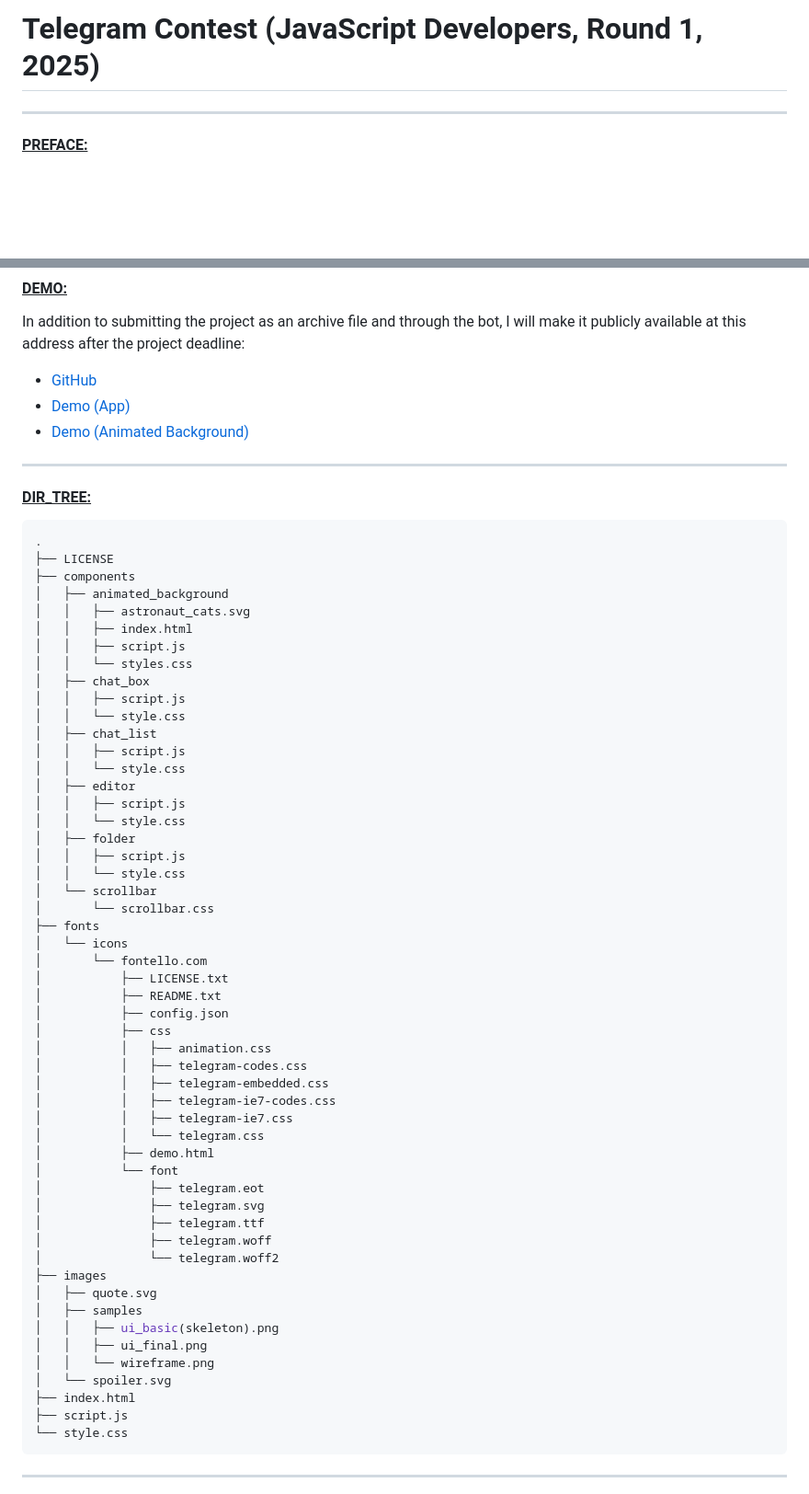
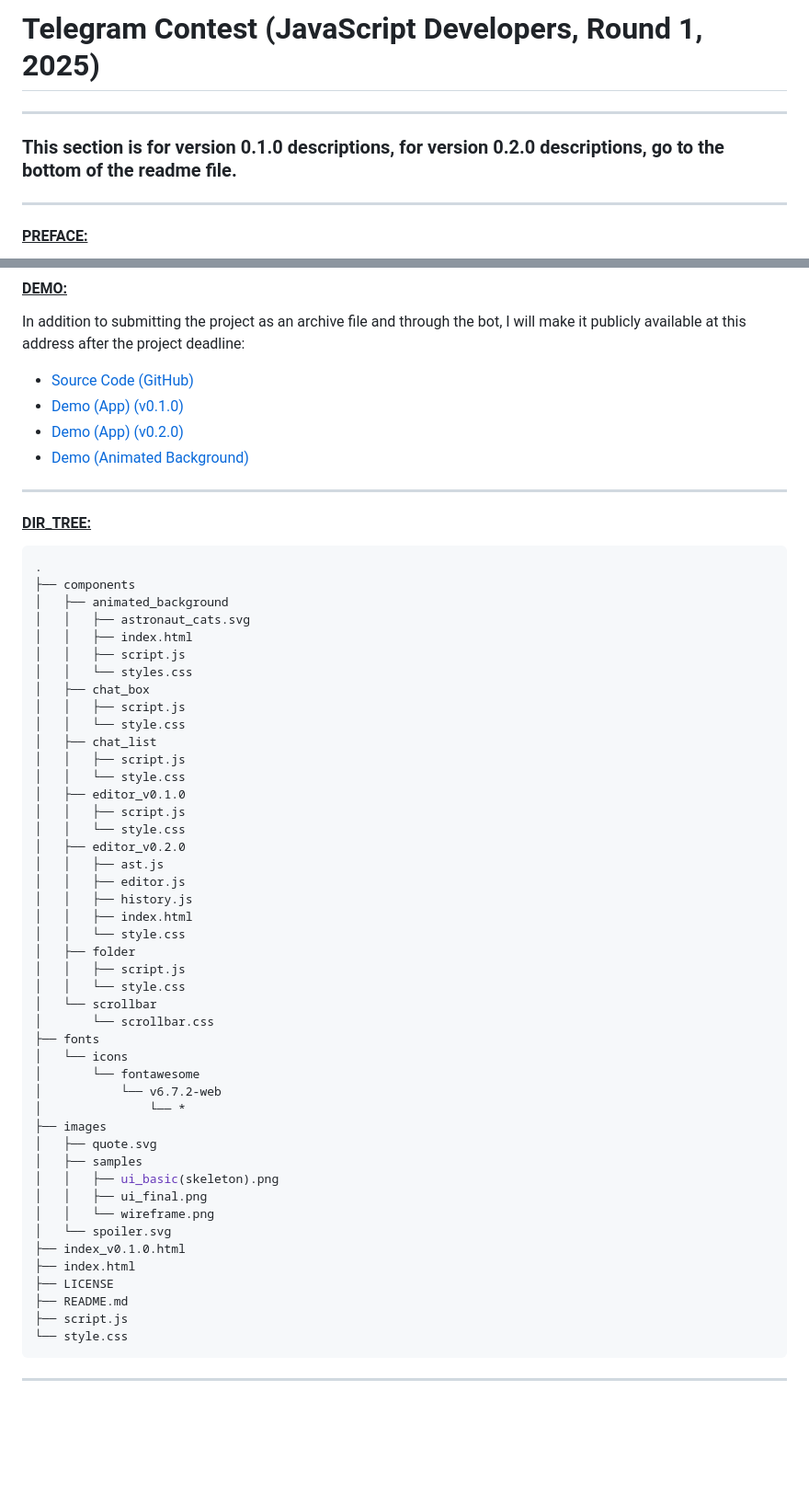
Before and after one commit to BeingAl/TC_JS_R1_2025, a Markdown page: README.md, 2 parts joined by grey strips. Shown at 92% size. Drawn GitHub-style; blank space fills up the shorter version.

````diff
--- a/README.md
+++ b/README.md
@@ -1,4 +1,8 @@
 # Telegram Contest (JavaScript Developers, Round 1, 2025)
+
+---
+
+### This section is for version 0.1.0 descriptions, for version 0.2.0 descriptions, go to the bottom of the readme file.
 
 ---
 
@@ -43,8 +47,9 @@ The code will function correctly:
 
 In addition to submitting the project as an archive file and through the bot, I will make it publicly available at this address after the project deadline:
 
-  * [GitHub](https://github.com/BeingAl/TC_JS_R1_2025/ "GitHub")
-  * [Demo (App)](https://beingal.github.io/TC_JS_R1_2025/ "Demo (App)")
+  * [Source Code (GitHub)](https://github.com/BeingAl/TC_JS_R1_2025/ "GitHub")
+  * [Demo (App) (v0.1.0)](https://beingal.github.io/TC_JS_R1_2025/index_v0.1.0.html "Demo (App) (v0.1.0)")
+  * [Demo (App) (v0.2.0)](https://beingal.github.io/TC_JS_R1_2025/index.html "Demo (App) (v0.2.0)")
   * [Demo (Animated Background)](https://beingal.github.io/TC_JS_R1_2025/components/animated_background/ "Animated Background")
 
 ---
@@ -53,7 +58,6 @@ In addition to submitting the project as an archive file and through the bot, I
 
 ```sh
 .
-├── LICENSE
 ├── components
 │   ├── animated_background
 │   │   ├── astronaut_cats.svg
@@ -66,8 +70,14 @@ In addition to submitting the project as an archive file and through the bot, I
 │   ├── chat_list
 │   │   ├── script.js
 │   │   └── style.css
-│   ├── editor
+│   ├── editor_v0.1.0
 │   │   ├── script.js
+│   │   └── style.css
+│   ├── editor_v0.2.0
+│   │   ├── ast.js
+│   │   ├── editor.js
+│   │   ├── history.js
+│   │   ├── index.html
 │   │   └── style.css
 │   ├── folder
 │   │   ├── script.js
@@ -76,24 +86,9 @@ In addition to submitting the project as an archive file and through the bot, I
 │       └── scrollbar.css
 ├── fonts
 │   └── icons
-│       └── fontello.com
-│           ├── LICENSE.txt
-│           ├── README.txt
-│           ├── config.json
-│           ├── css
-│           │   ├── animation.css
-│           │   ├── telegram-codes.css
-│           │   ├── telegram-embedded.css
-│           │   ├── telegram-ie7-codes.css
-│           │   ├── telegram-ie7.css
-│           │   └── telegram.css
-│           ├── demo.html
-│           └── font
-│               ├── telegram.eot
-│               ├── telegram.svg
-│               ├── telegram.ttf
-│               ├── telegram.woff
-│               └── telegram.woff2
+│       └── fontawesome
+│           └── v6.7.2-web
+│               └── *
 ├── images
 │   ├── quote.svg
 │   ├── samples
@@ -101,7 +96,10 @@ In addition to submitting the project as an archive file and through the bot, I
 │   │   ├── ui_final.png
 │   │   └── wireframe.png
 │   └── spoiler.svg
+├── index_v0.1.0.html
 ├── index.html
+├── LICENSE
+├── README.md
 ├── script.js
 └── style.css
 ```
````
Also changed, not shown: other parts of README.md (+67 -0 lines).
